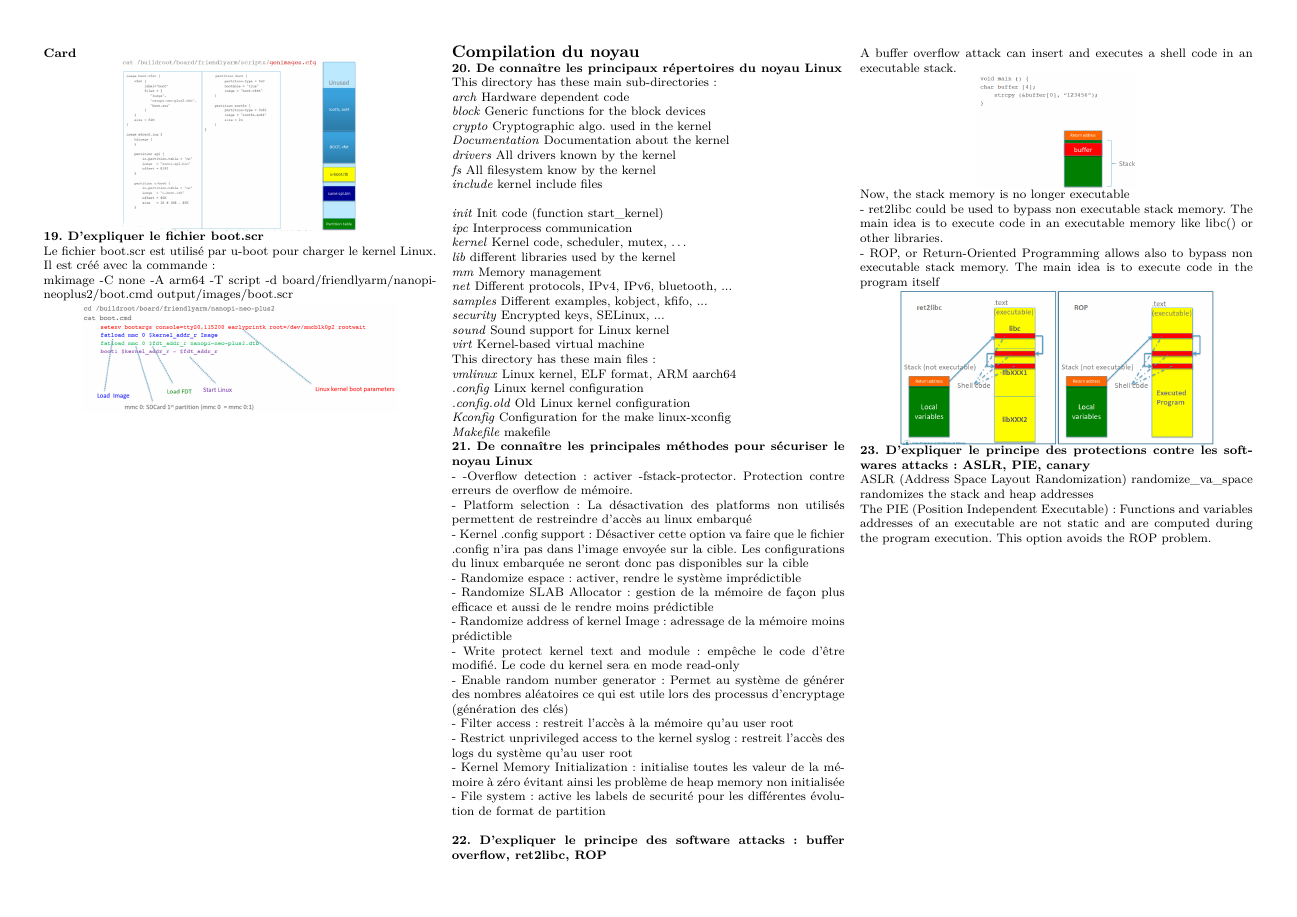
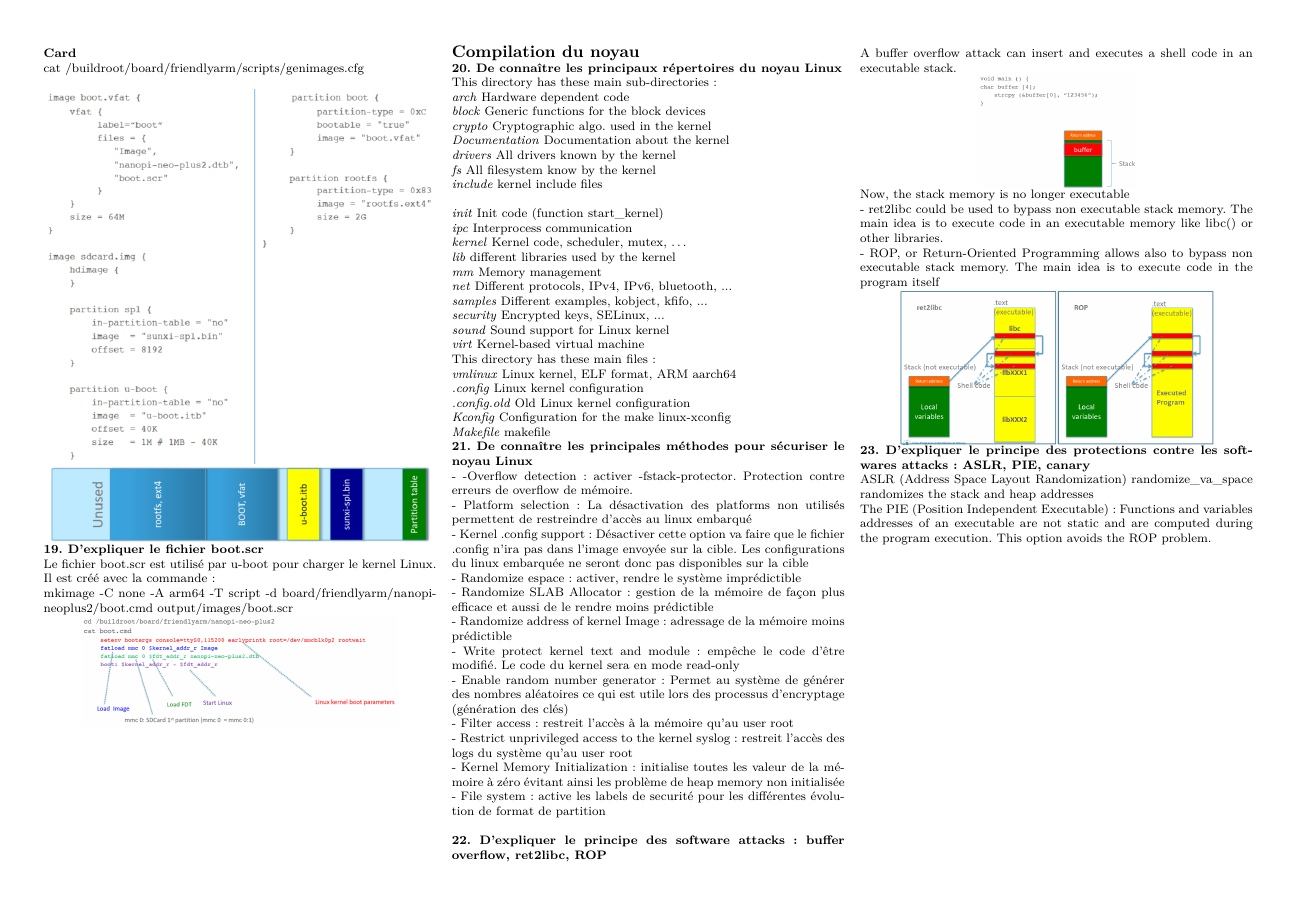
Before and after one commit to rafabv/FormulaireExa_SES, a LaTeX problem sheet (FormulaireExam.tex, which reads chapitres/contenu.tex): page 3 of 10. Compiled offline with pdfLaTeX.

Commit message:
final version

```diff
--- a/chapitres/contenu.tex
+++ b/chapitres/contenu.tex
@@ -169,9 +169,15 @@ FDT has two files:\\
 After the introduction of FTD with the kernel 2.6, a new binary file format was created: FIT (Flattened Image Tree).  This format allows to insert different files into a single file
 %%%%%%%%%%%%%%%%%%%%%%
 \\ \textbf{18. De connaître de manière générale le mapping de la SDCard\\}
+cat /buildroot/board/friendlyarm/scripts/genimages.cfg\\
+
 \begin{minipage}{\linewidth}
 	\centering
-    \includegraphics[width =0.6\columnwidth]{images/52.png}
+    \includegraphics[width =1\columnwidth]{images/52.png}
+\end{minipage}\\
+\begin{minipage}{\linewidth}
+	\centering
+    \includegraphics[width =0.2\columnwidth, angle = 90]{images/58.png}
 \end{minipage}
 %%%%%%%%%%%%%%%%%%%%%%
 \\ \textbf{19. D’expliquer le fichier boot.scr\\}
```
Also changed, not shown: FormulaireExam.pdf, images/52.png, images/58.png (added).
